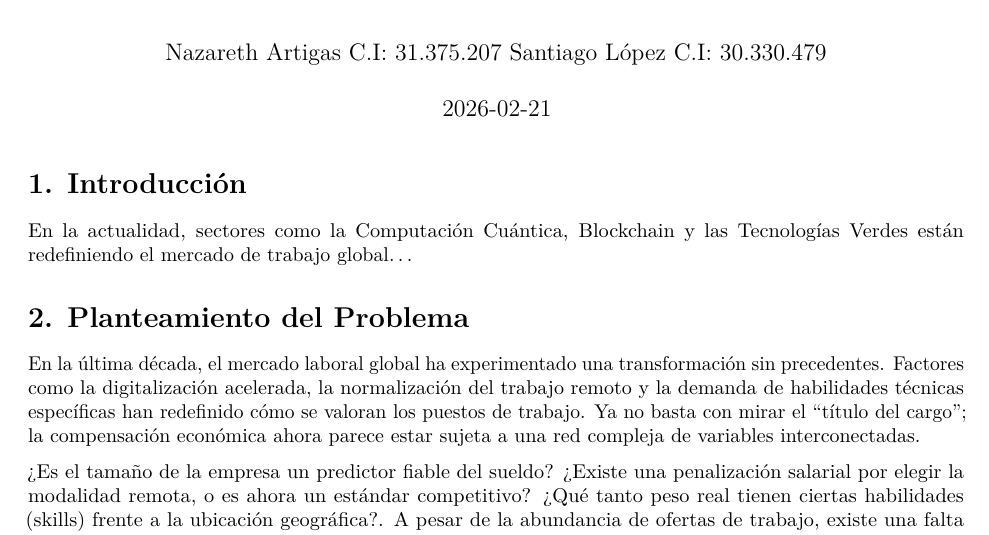
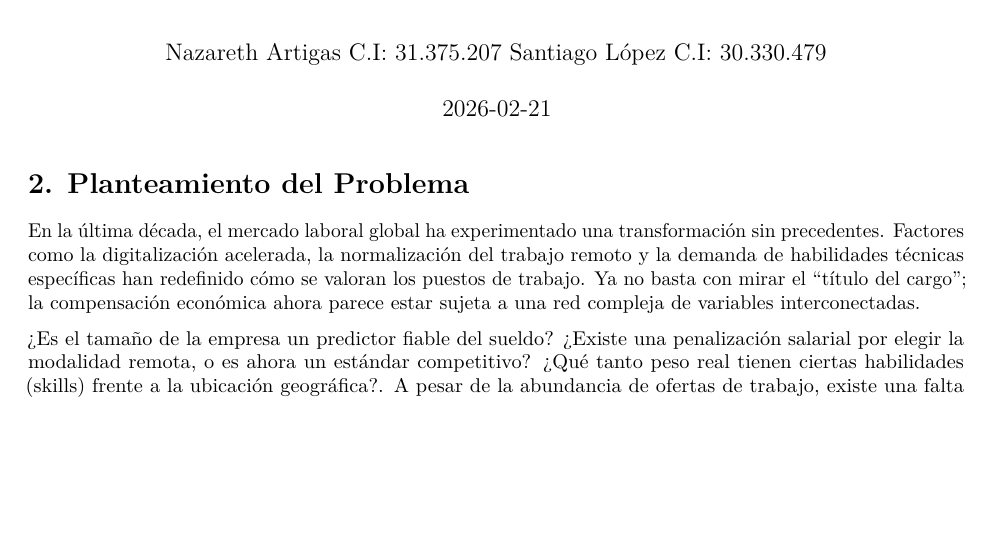
Before and after one commit to nazaartgs/experimento, an R Markdown document (documento.Rmd): part of page 1 of 3, cut so that both start at the same text, the shorter picture padded with empty space. The pictures show the output file documento.pdf that the author committed with the source.

Commit message:
pdf prueba

```diff
--- a/documento.Rmd
+++ b/documento.Rmd
@@ -5,10 +5,6 @@ Santiago López C.I: 30.330.479"
 date: "`r Sys.Date()`"
 output: pdf_document
 ---
-
-# 1. Introducción
-En la actualidad, sectores como la Computación Cuántica, Blockchain y las Tecnologías Verdes están redefiniendo el mercado de trabajo global...
-
 # 2. Planteamiento del Problema
 
 En la última década, el mercado laboral global ha experimentado una transformación sin precedentes. Factores como la digitalización acelerada, la normalización del trabajo remoto y la demanda de habilidades técnicas específicas han redefinido cómo se valoran los puestos de trabajo. Ya no basta con mirar el "título del cargo"; la compensación económica ahora parece estar sujeta a una red compleja de variables interconectadas.
```
Also changed, not shown: documento.pdf.
